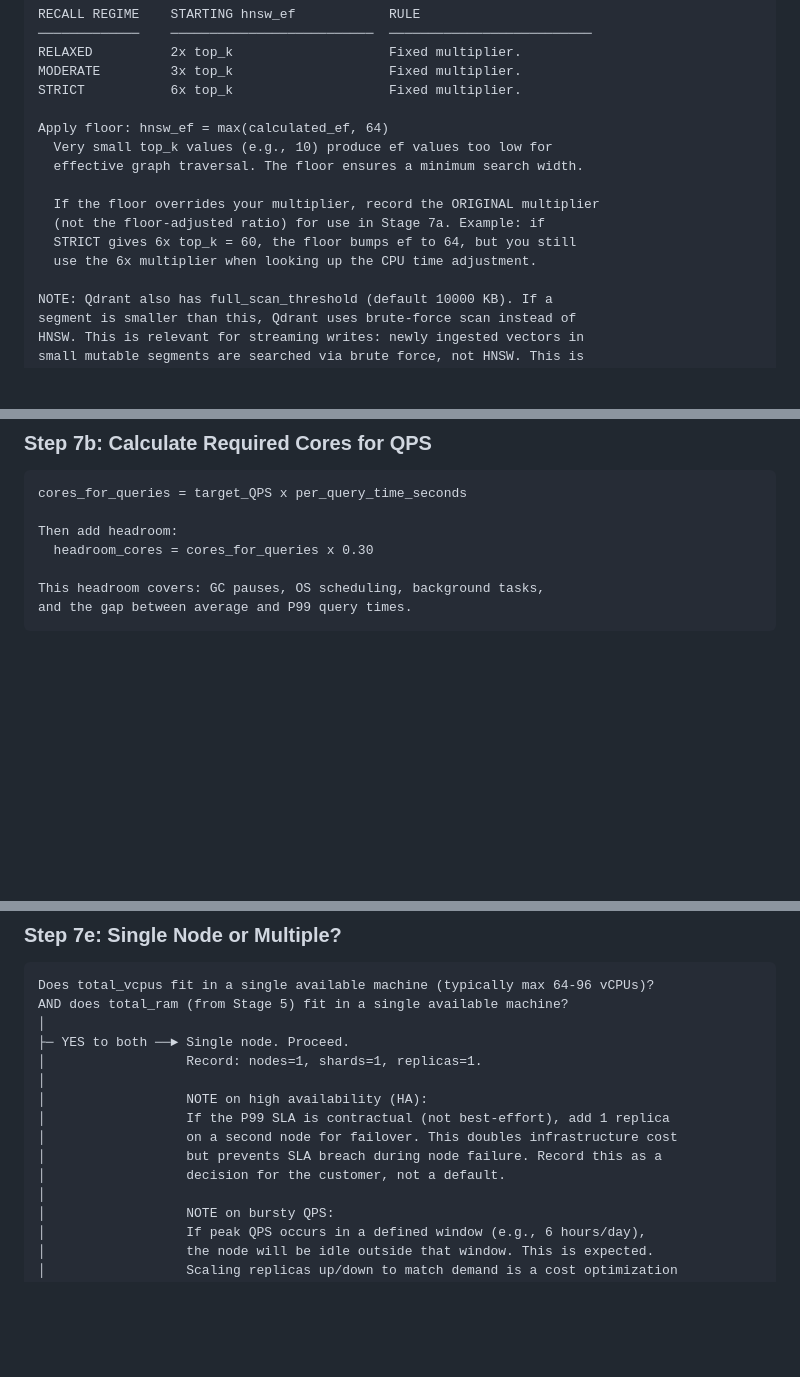
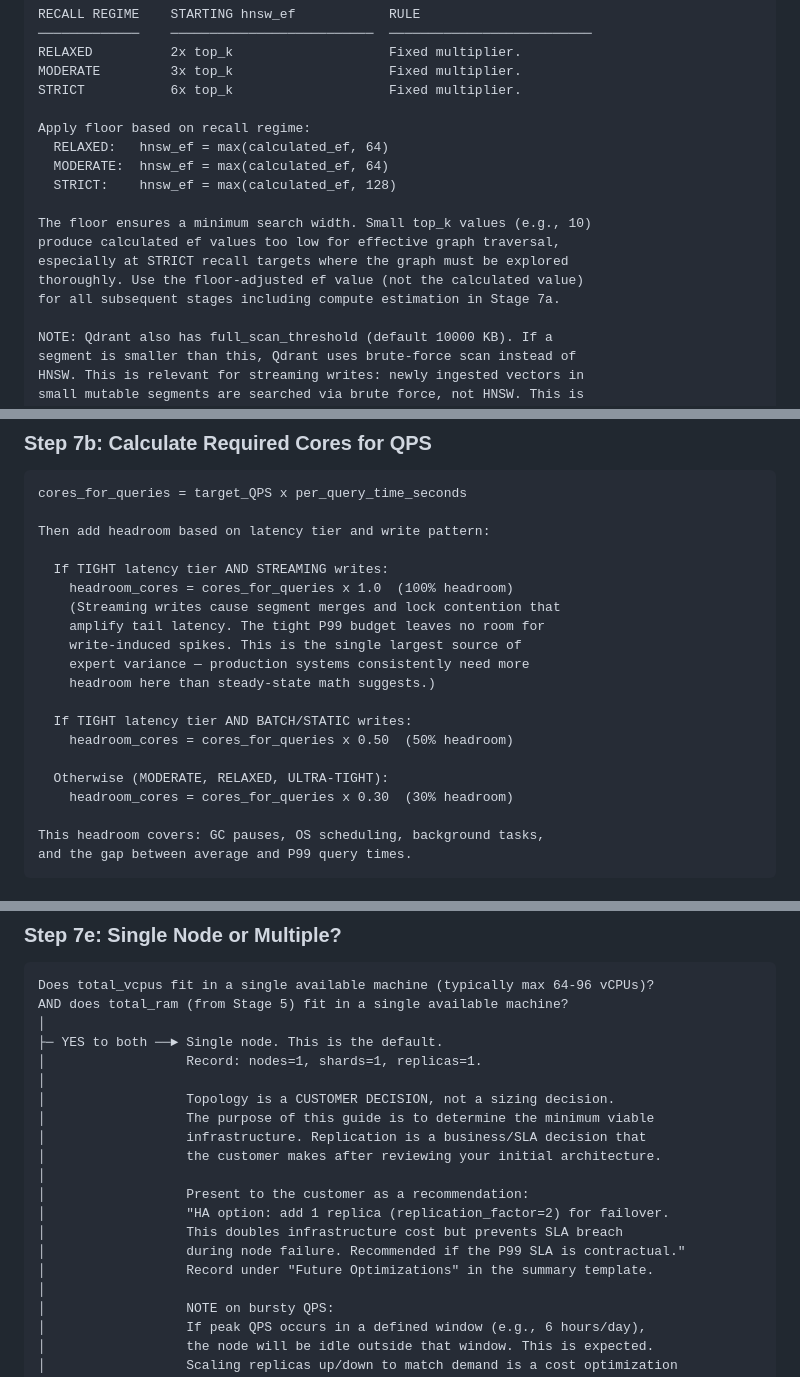
Before and after one commit to dventimisupabase/congenial-umbrella, a Markdown page: qdrant-field-guide.md, 3 parts joined by grey strips. Drawn GitHub-style; blank space fills up the shorter version.

````diff
--- a/qdrant-field-guide.md
+++ b/qdrant-field-guide.md
@@ -208,14 +215,16 @@ RELAXED          2x top_k                    Fixed multiplier.
 MODERATE         3x top_k                    Fixed multiplier.
 STRICT           6x top_k                    Fixed multiplier.
 
-Apply floor: hnsw_ef = max(calculated_ef, 64)
-  Very small top_k values (e.g., 10) produce ef values too low for
-  effective graph traversal. The floor ensures a minimum search width.
+Apply floor based on recall regime:
+  RELAXED:   hnsw_ef = max(calculated_ef, 64)
+  MODERATE:  hnsw_ef = max(calculated_ef, 64)
+  STRICT:    hnsw_ef = max(calculated_ef, 128)
 
-  If the floor overrides your multiplier, record the ORIGINAL multiplier
-  (not the floor-adjusted ratio) for use in Stage 7a. Example: if
-  STRICT gives 6x top_k = 60, the floor bumps ef to 64, but you still
-  use the 6x multiplier when looking up the CPU time adjustment.
+The floor ensures a minimum search width. Small top_k values (e.g., 10)
+produce calculated ef values too low for effective graph traversal,
+especially at STRICT recall targets where the graph must be explored
+thoroughly. Use the floor-adjusted ef value (not the calculated value)
+for all subsequent stages including compute estimation in Stage 7a.
 
 NOTE: Qdrant also has full_scan_threshold (default 10000 KB). If a
 segment is smaller than this, Qdrant uses brute-force scan instead of
@@ -601,8 +611,21 @@ per_query_time = per_query_base + rescore_time + mmap_overhead
 ```
 cores_for_queries = target_QPS x per_query_time_seconds
 
-Then add headroom:
-  headroom_cores = cores_for_queries x 0.30
+Then add headroom based on latency tier and write pattern:
+
+  If TIGHT latency tier AND STREAMING writes:
+    headroom_cores = cores_for_queries x 1.0  (100% headroom)
+    (Streaming writes cause segment merges and lock contention that
+    amplify tail latency. The tight P99 budget leaves no room for
+    write-induced spikes. This is the single largest source of
+    expert variance — production systems consistently need more
+    headroom here than steady-state math suggests.)
+
+  If TIGHT latency tier AND BATCH/STATIC writes:
+    headroom_cores = cores_for_queries x 0.50  (50% headroom)
+
+  Otherwise (MODERATE, RELAXED, ULTRA-TIGHT):
+    headroom_cores = cores_for_queries x 0.30  (30% headroom)
 
 This headroom covers: GC pauses, OS scheduling, background tasks,
 and the gap between average and P99 query times.
@@ -638,14 +661,19 @@ Minimum recommended: 4 vCPUs (to allow OS, Qdrant, and at least 2 query threads)
 Does total_vcpus fit in a single available machine (typically max 64-96 vCPUs)?
 AND does total_ram (from Stage 5) fit in a single available machine?
 │
-├─ YES to both ──► Single node. Proceed.
+├─ YES to both ──► Single node. This is the default.
 │                  Record: nodes=1, shards=1, replicas=1.
 │
-│                  NOTE on high availability (HA):
-│                  If the P99 SLA is contractual (not best-effort), add 1 replica
-│                  on a second node for failover. This doubles infrastructure cost
-│                  but prevents SLA breach during node failure. Record this as a
-│                  decision for the customer, not a default.
+│                  Topology is a CUSTOMER DECISION, not a sizing decision.
+│                  The purpose of this guide is to determine the minimum viable
+│                  infrastructure. Replication is a business/SLA decision that
+│                  the customer makes after reviewing your initial architecture.
+│
+│                  Present to the customer as a recommendation:
+│                  "HA option: add 1 replica (replication_factor=2) for failover.
+│                  This doubles infrastructure cost but prevents SLA breach
+│                  during node failure. Recommended if the P99 SLA is contractual."
+│                  Record under "Future Optimizations" in the summary template.
 │
 │                  NOTE on bursty QPS:
 │                  If peak QPS occurs in a defined window (e.g., 6 hours/day),
````
Also changed, not shown: other parts of qdrant-field-guide.md (+23 -14 lines).
